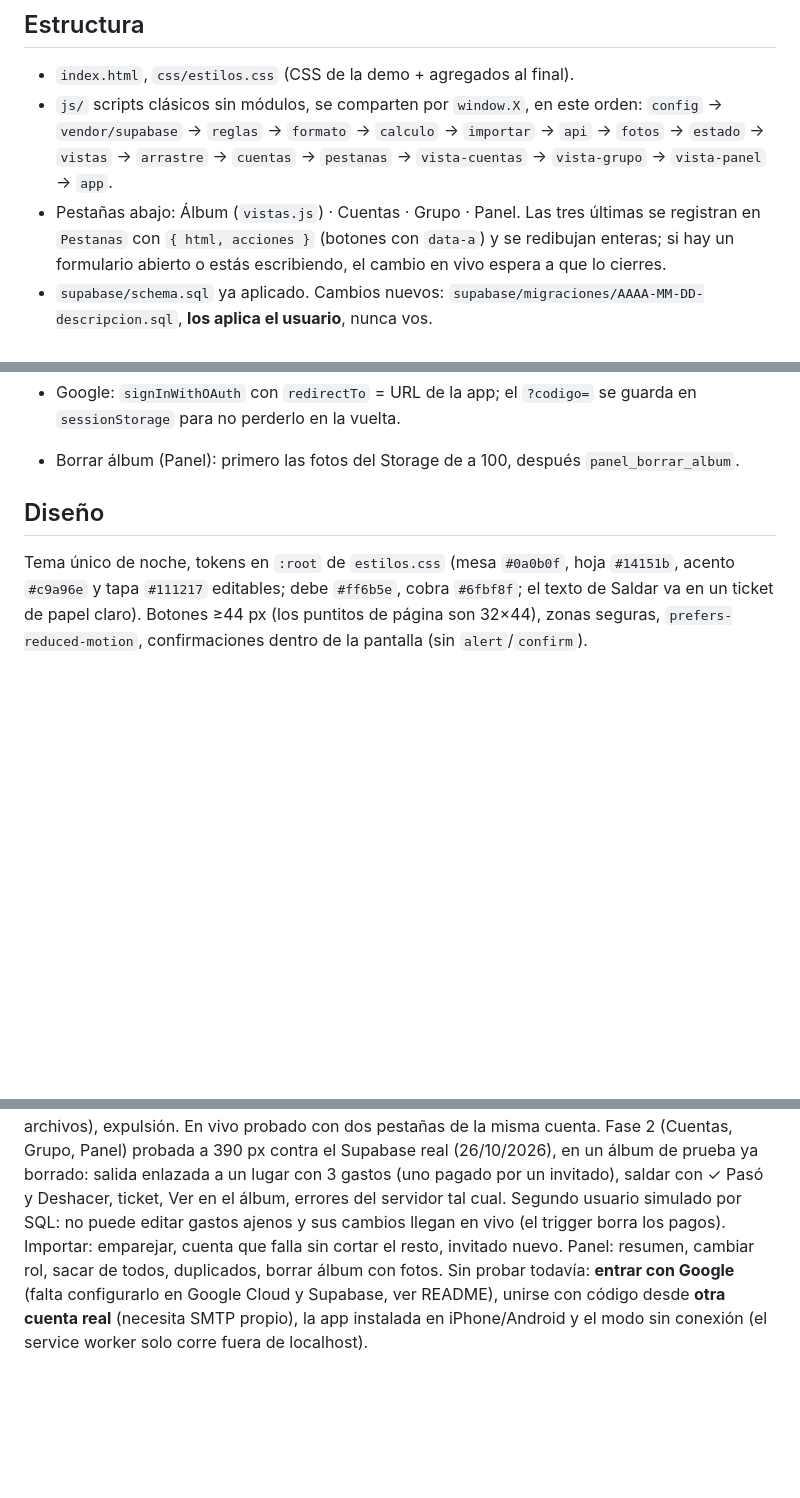
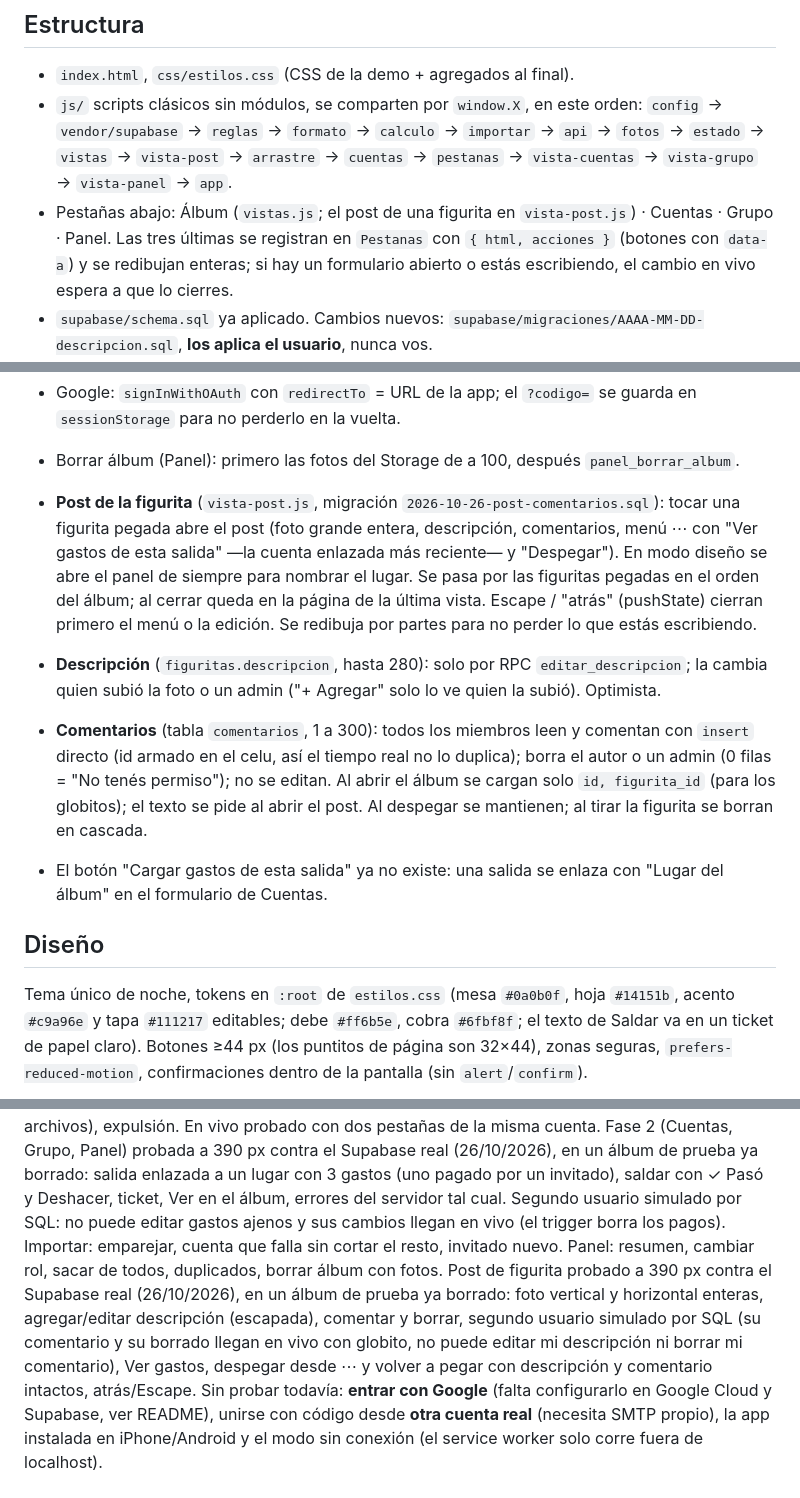
Before and after one commit to Choxi01/album-choxi, a Markdown page: CLAUDE.md, 3 parts joined by grey strips. Drawn GitHub-style; blank space fills up the shorter version.

Commit message:
Actualiza CLAUDE.md con el post de figurita
Co-Authored-By: Claude Opus 5.5 <noreply@anthropic.com>

```diff
--- a/CLAUDE.md
+++ b/CLAUDE.md
@@ -6,8 +6,8 @@
 
 ## Estructura
 - `index.html`, `css/estilos.css` (CSS de la demo + agregados al final).
-- `js/` scripts clásicos sin módulos, se comparten por `window.X`, en este orden: `config` → `vendor/supabase` → `reglas` → `formato` → `calculo` → `importar` → `api` → `fotos` → `estado` → `vistas` → `arrastre` → `cuentas` → `pestanas` → `vista-cuentas` → `vista-grupo` → `vista-panel` → `app`.
-- Pestañas abajo: Álbum (`vistas.js`) · Cuentas · Grupo · Panel. Las tres últimas se registran en `Pestanas` con `{ html, acciones }` (botones con `data-a`) y se redibujan enteras; si hay un formulario abierto o estás escribiendo, el cambio en vivo espera a que lo cierres.
+- `js/` scripts clásicos sin módulos, se comparten por `window.X`, en este orden: `config` → `vendor/supabase` → `reglas` → `formato` → `calculo` → `importar` → `api` → `fotos` → `estado` → `vistas` → `vista-post` → `arrastre` → `cuentas` → `pestanas` → `vista-cuentas` → `vista-grupo` → `vista-panel` → `app`.
+- Pestañas abajo: Álbum (`vistas.js`; el post de una figurita en `vista-post.js`) · Cuentas · Grupo · Panel. Las tres últimas se registran en `Pestanas` con `{ html, acciones }` (botones con `data-a`) y se redibujan enteras; si hay un formulario abierto o estás escribiendo, el cambio en vivo espera a que lo cierres.
 - `supabase/schema.sql` ya aplicado. Cambios nuevos: `supabase/migraciones/AAAA-MM-DD-descripcion.sql`, **los aplica el usuario**, nunca vos.
 - Tests: `node tests/reglas.test.js`, `node tests/calculo.test.js`, `node tests/importar.test.js`. Local: `npx serve -l 3000 .`
 
@@ -31,6 +31,10 @@
 - **Salida ↔ lugar**: `cuentas.lugar_id`. El detalle del lugar muestra los gastos o "Cargar gastos de esta salida"; la cuenta tiene "Ver en el álbum" (resalta el lugar 3 s).
 - Google: `signInWithOAuth` con `redirectTo` = URL de la app; el `?codigo=` se guarda en `sessionStorage` para no perderlo en la vuelta.
 - Borrar álbum (Panel): primero las fotos del Storage de a 100, después `panel_borrar_album`.
+- **Post de la figurita** (`vista-post.js`, migración `2026-10-26-post-comentarios.sql`): tocar una figurita pegada abre el post (foto grande entera, descripción, comentarios, menú ⋯ con "Ver gastos de esta salida" —la cuenta enlazada más reciente— y "Despegar"). En modo diseño se abre el panel de siempre para nombrar el lugar. Se pasa por las figuritas pegadas en el orden del álbum; al cerrar queda en la página de la última vista. Escape / "atrás" (pushState) cierran primero el menú o la edición. Se redibuja por partes para no perder lo que estás escribiendo.
+- **Descripción** (`figuritas.descripcion`, hasta 280): solo por RPC `editar_descripcion`; la cambia quien subió la foto o un admin ("+ Agregar" solo lo ve quien la subió). Optimista.
+- **Comentarios** (tabla `comentarios`, 1 a 300): todos los miembros leen y comentan con `insert` directo (id armado en el celu, así el tiempo real no lo duplica); borra el autor o un admin (0 filas = "No tenés permiso"); no se editan. Al abrir el álbum se cargan solo `id, figurita_id` (para los globitos); el texto se pide al abrir el post. Al despegar se mantienen; al tirar la figurita se borran en cascada.
+- El botón "Cargar gastos de esta salida" ya no existe: una salida se enlaza con "Lugar del álbum" en el formulario de Cuentas.
 
 ## Diseño
 Tema único de noche, tokens en `:root` de `estilos.css` (mesa `#0a0b0f`, hoja `#14151b`, acento `#c9a96e` y tapa `#111217` editables; debe `#ff6b5e`, cobra `#6fbf8f`; el texto de Saldar va en un ticket de papel claro). Botones ≥44 px (los puntitos de página son 32×44), zonas seguras, `prefers-reduced-motion`, confirmaciones dentro de la pantalla (sin `alert`/`confirm`).
@@ -38,6 +42,7 @@ Tema único de noche, tokens en `:root` de `estilos.css` (mesa `#0a0b0f`, hoja `
 ## Estado
 V1 escrita y probada contra el Supabase real (26/10/2026): crear álbum, sobre con 2 fotos (rotación EXIF ok), abrir, pegar arrastrando, detalle, despegar, editar destino, rechazo del servidor con vuelta atrás, borrar página → comodín, reordenar, nuevo código, apodo, tirar figurita (borra archivos), expulsión. En vivo probado con dos pestañas de la misma cuenta.
 Fase 2 (Cuentas, Grupo, Panel) probada a 390 px contra el Supabase real (26/10/2026), en un álbum de prueba ya borrado: salida enlazada a un lugar con 3 gastos (uno pagado por un invitado), saldar con ✓ Pasó y Deshacer, ticket, Ver en el álbum, errores del servidor tal cual. Segundo usuario simulado por SQL: no puede editar gastos ajenos y sus cambios llegan en vivo (el trigger borra los pagos). Importar: emparejar, cuenta que falla sin cortar el resto, invitado nuevo. Panel: resumen, cambiar rol, sacar de todos, duplicados, borrar álbum con fotos.
+Post de figurita probado a 390 px contra el Supabase real (26/10/2026), en un álbum de prueba ya borrado: foto vertical y horizontal enteras, agregar/editar descripción (escapada), comentar y borrar, segundo usuario simulado por SQL (su comentario y su borrado llegan en vivo con globito, no puede editar mi descripción ni borrar mi comentario), Ver gastos, despegar desde ⋯ y volver a pegar con descripción y comentario intactos, atrás/Escape.
 Sin probar todavía: **entrar con Google** (falta configurarlo en Google Cloud y Supabase, ver README), unirse con código desde **otra cuenta real** (necesita SMTP propio), la app instalada en iPhone/Android y el modo sin conexión (el service worker solo corre fuera de localhost).
 
 ## Pendientes (fuera de la V1)
```
